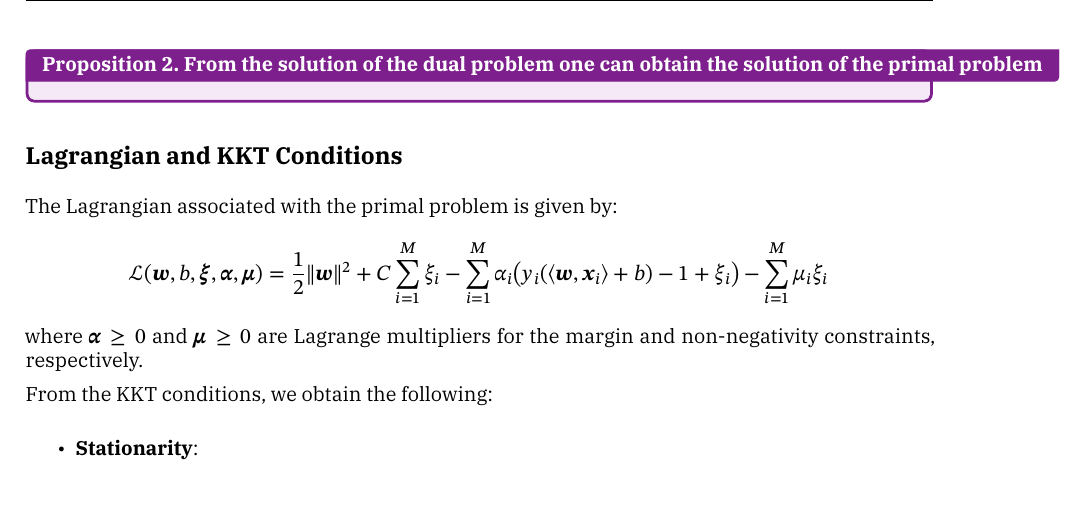
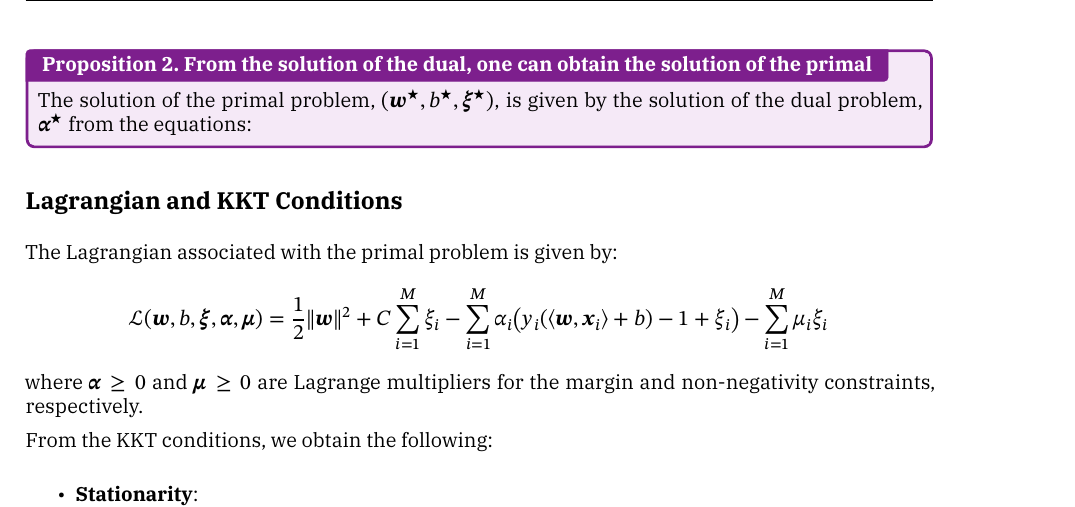
Before and after one commit to TrymSaether/svm-classifier, a LaTeX paper (main.tex, which reads chapters/3_dual_derivation.tex): part of page 8 of 9, cut so that both start at the same text. Compiled offline with XeLaTeX; a missing font is replaced by an installed copy or a similar font.

Commit message:
Wrote prop 2

```diff
--- a/chapters/3_dual_derivation.tex
+++ b/chapters/3_dual_derivation.tex
@@ -113,10 +113,15 @@ $\symbf{\alpha}^\star$ has been obtained, we can reconstruct the corresponding s
 $(\symbf{w}^\star, b^\star, \symbf{\xi}^\star)$ to the primal problem \eqref{eq:primal-problem}
 using the KKT optimality conditions.
 
-\begin{proposition}{From the solution of the dual problem one can obtain the solution of the primal problem}{D2P-solution}
+\begin{proposition}{From the solution of the dual, one can obtain the solution of the primal}{D2P-solution}
+	The solution of the primal problem, $(\symbf{w}^\star, b^\star, \symbf{\xi}^\star)$, is given
+	by the solution of the dual problem, $\symbf{\alpha}^\star$ from the equations:
 
 
 \end{proposition}
+
+
+%Dette er chata som jeg bruker til skrive et faktisk svar
 \subsection*{Lagrangian and KKT Conditions}
 
 The Lagrangian associated with the primal problem is given by:
```
